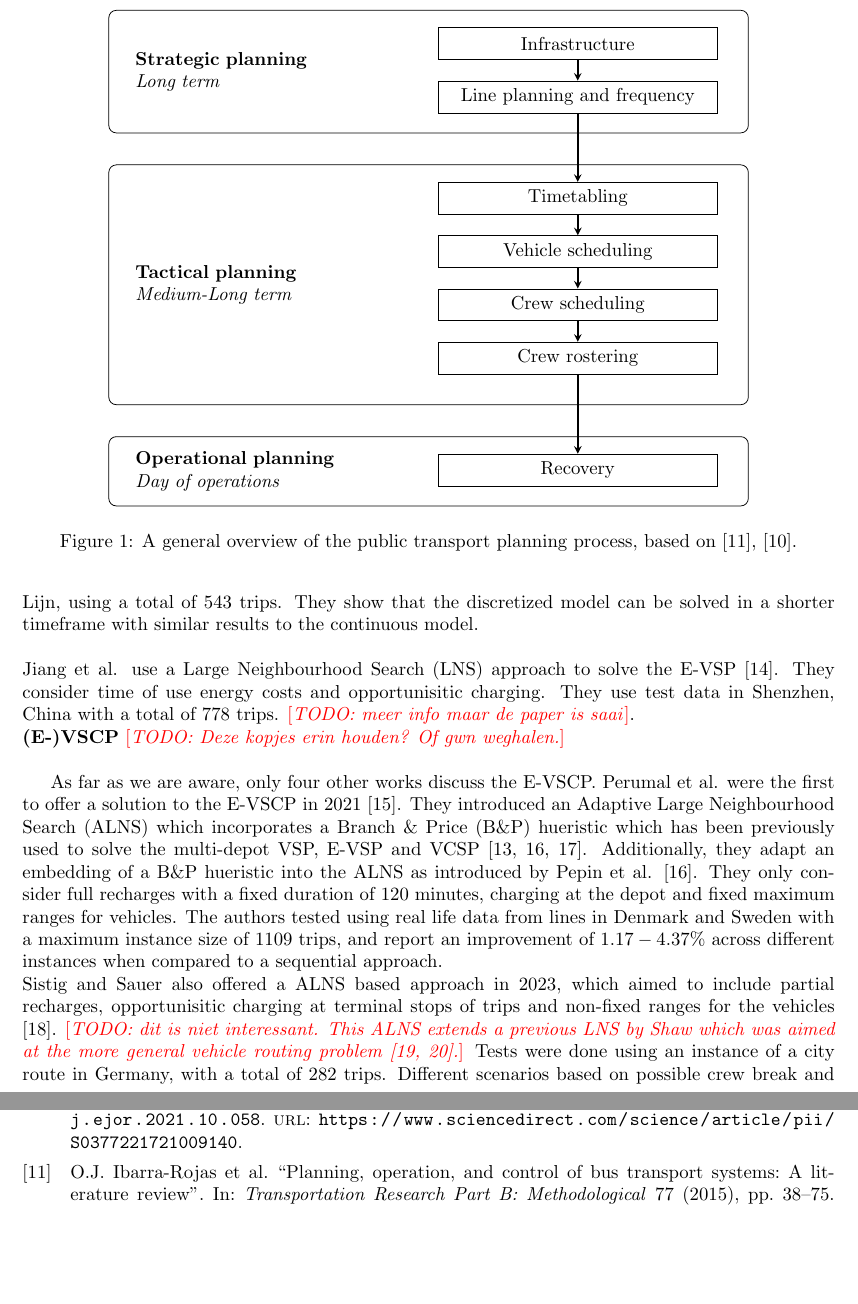
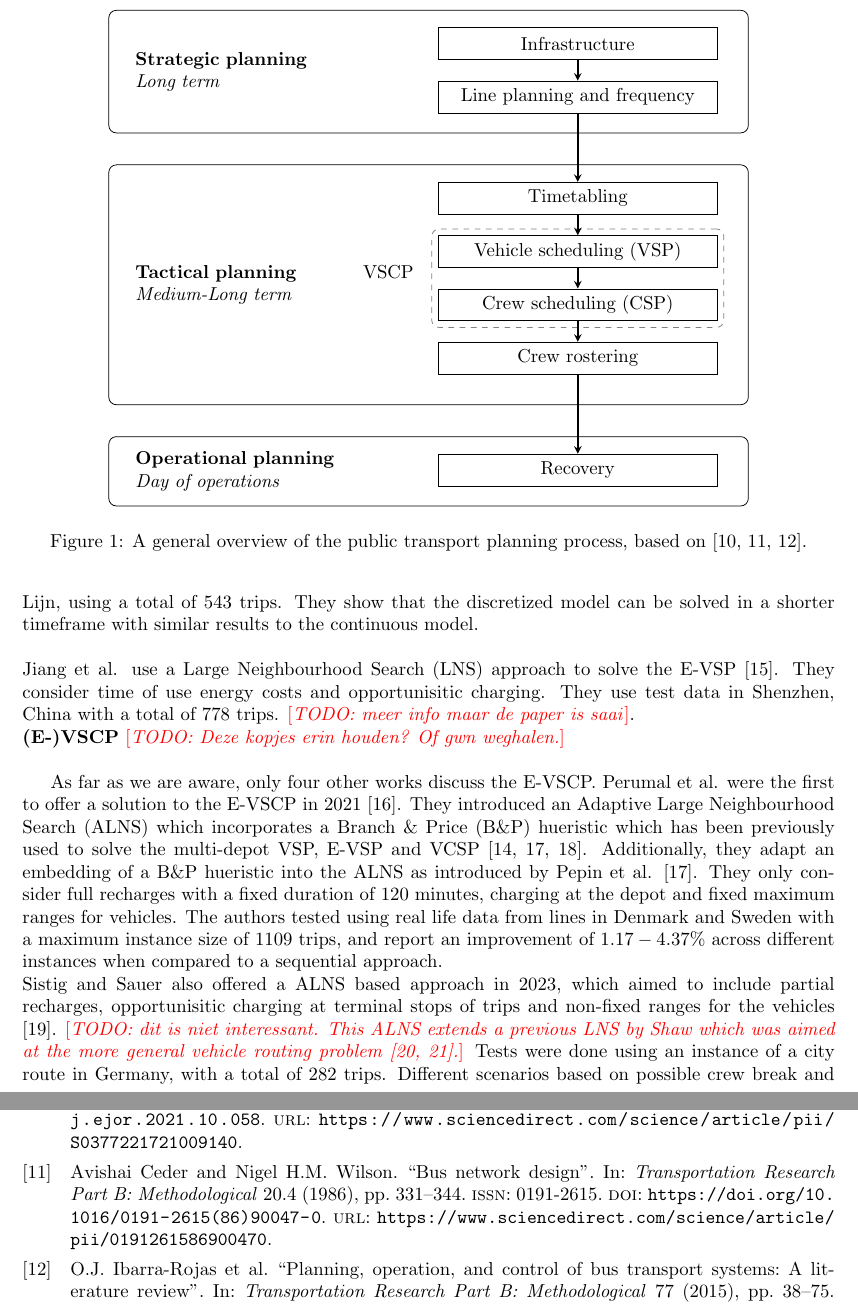
Before and after one commit to tvdplas/Master-Thesis, a LaTeX document (tex/main.tex, which reads tex/bibliography.bib, tex/tikz-setup.tex): two parts of pages 3 and 5 of 6, joined at a grey line, cut so that both start at the same text, the shorter picture padded with empty space. Compiled offline with pdfLaTeX.

Commit message:
more citation for scheduling diagram

```diff
--- a/tex/bibliography.bib
+++ b/tex/bibliography.bib
@@ -329,3 +329,17 @@ url= {https://www.mdpi.com/2071-1050/14/1/255},
 issn= {2071-1050},
 doi={10.3390/su14010255}
 }
+
+@article{CEDER1986331,
+title = {Bus network design},
+journal = {Transportation Research Part B: Methodological},
+volume = {20},
+number = {4},
+pages = {331-344},
+year = {1986},
+issn = {0191-2615},
+doi = {https://doi.org/10.1016/0191-2615(86)90047-0},
+url = {https://www.sciencedirect.com/science/article/pii/0191261586900470},
+author = {Avishai Ceder and Nigel H.M. Wilson},
+abstract = {This paper describes the bus network design problem, summarizes the different approaches that have been proposed for its solution and proposes a new approach incorporating some of the positive aspects of prior work. The proposed approach is intended to be easier to implement and less demanding in terms of both data requirements and analytical sophistication than previous methods. An algorithm is presented that can be used to design new bus routes taking account of both passenger and operator interests; however, this algorithm focuses on only a single component of the overall bus operations planning process described in this paper.}
+}
--- a/tex/main.tex
+++ b/tex/main.tex
@@ -35,13 +35,13 @@ Most research related to the scheduling of electric public transport vehicles up
 
   \node (tactical) [process, minimum height=4.5cm, below of=strategic, yshift=-2cm] {\textbf{Tactical planning}\\\textit{Medium-Long term}};
   \node at (tactical.base) (timetable) [subprocess, xshift=2.8cm, yshift=1.5cm] {Timetabling};
-  \node at (tactical.base) (vehicle) [subprocess, below of=timetable, yshift=1cm] {Vehicle scheduling};
-  \node at (tactical.base) (crew) [subprocess, below of=vehicle, yshift=1cm] {Crew scheduling};
+  \node at (tactical.base) (vehicle) [subprocess, below of=timetable, yshift=1cm] {Vehicle scheduling (VSP)};
+  \node at (tactical.base) (crew) [subprocess, below of=vehicle, yshift=1cm] {Crew scheduling (CSP)};
+  \node at (tactical.base) (vscp) [rounded corners, dashed, draw=gray, fit=(vehicle) (crew), align=left] {\hspace{-4em}VSCP};
   \node at (tactical.base) (rostering) [subprocess, below of=crew, yshift=1cm] {Crew rostering};
 
   \node (operational) [process, minimum height=1.3cm, below of=tactical, yshift=-1.5cm] {\textbf{Operational planning}\\\textit{Day of operations}};
   \node at (operational.base) (recovery) [subprocess, xshift=2.8cm, yshift=-0.1cm] {Recovery};
-
 
   \draw [arrow] (infra) -- (line);
   \draw [arrow] (line) -- (timetable);
@@ -50,7 +50,7 @@ Most research related to the scheduling of electric public transport vehicles up
   \draw [arrow] (crew) -- (rostering);
   \draw [arrow] (rostering) -- (recovery);
 \end{tikzpicture}
-\caption{A general overview of the public transport planning process, based on \cite{IBARRAROJAS201538}, \cite{PERUMAL2022395}.}
+\caption{A general overview of the public transport planning process, based on \cite{CEDER1986331, IBARRAROJAS201538, PERUMAL2022395}.}
 \label{fig:planning-overview}
 \end{figure}
 
--- a/tex/tikz-setup.tex
+++ b/tex/tikz-setup.tex
@@ -1,5 +1,5 @@
 \usepackage{tikz}
-\usetikzlibrary{shapes.geometric, arrows}
+\usetikzlibrary{shapes.geometric, arrows, fit}
 
 \tikzstyle{process} = [rectangle,
 minimum width=12cm,
```
Also changed, not shown: literature/Ceder - Bus Network Design.pdf (added), literature/Freling - Models and Algorithms for Single-Depot Vehicle Scheduling.pdf (renamed from literature/Wagelmans - Models and Algorithms for Single-Depot Vehicle Scheduling.pdf), literature/Pepin - A comparison of five heuristics for the multiple depot vehicle scheduling problem.pdf (renamed from literature/s10951-008-0072-x.pdf), 1 other file.
